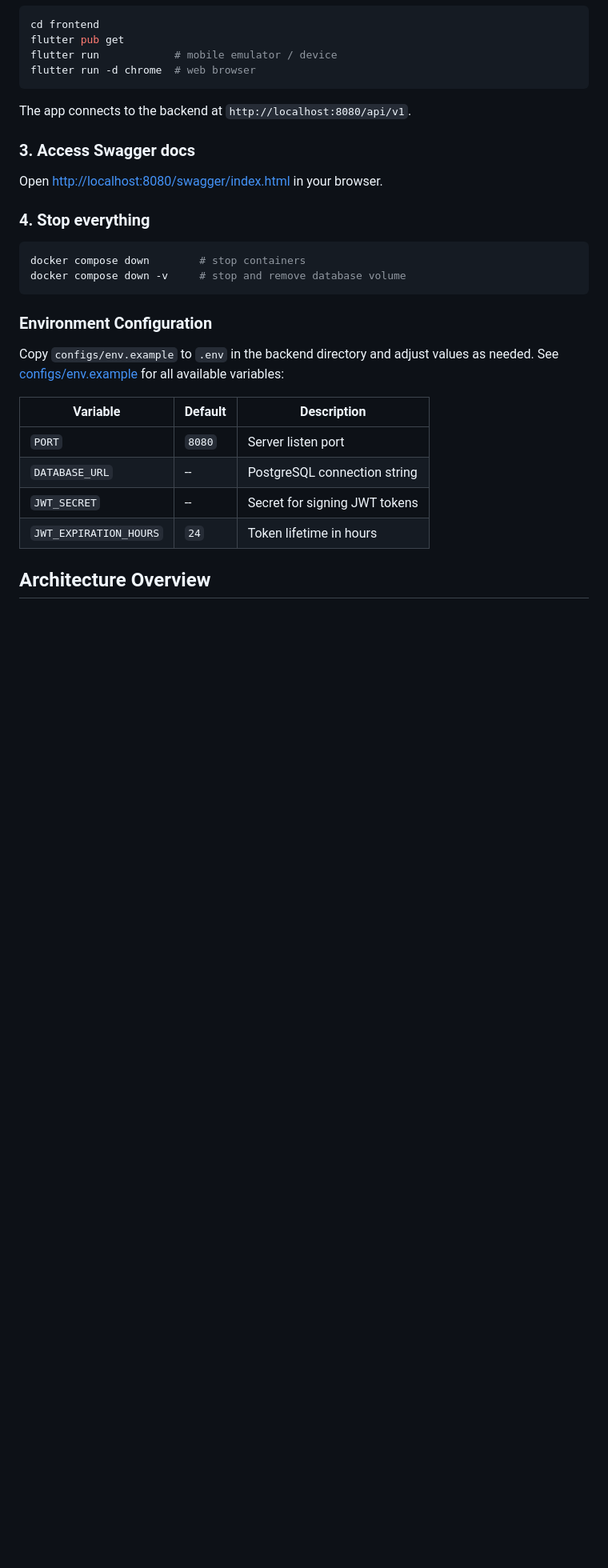
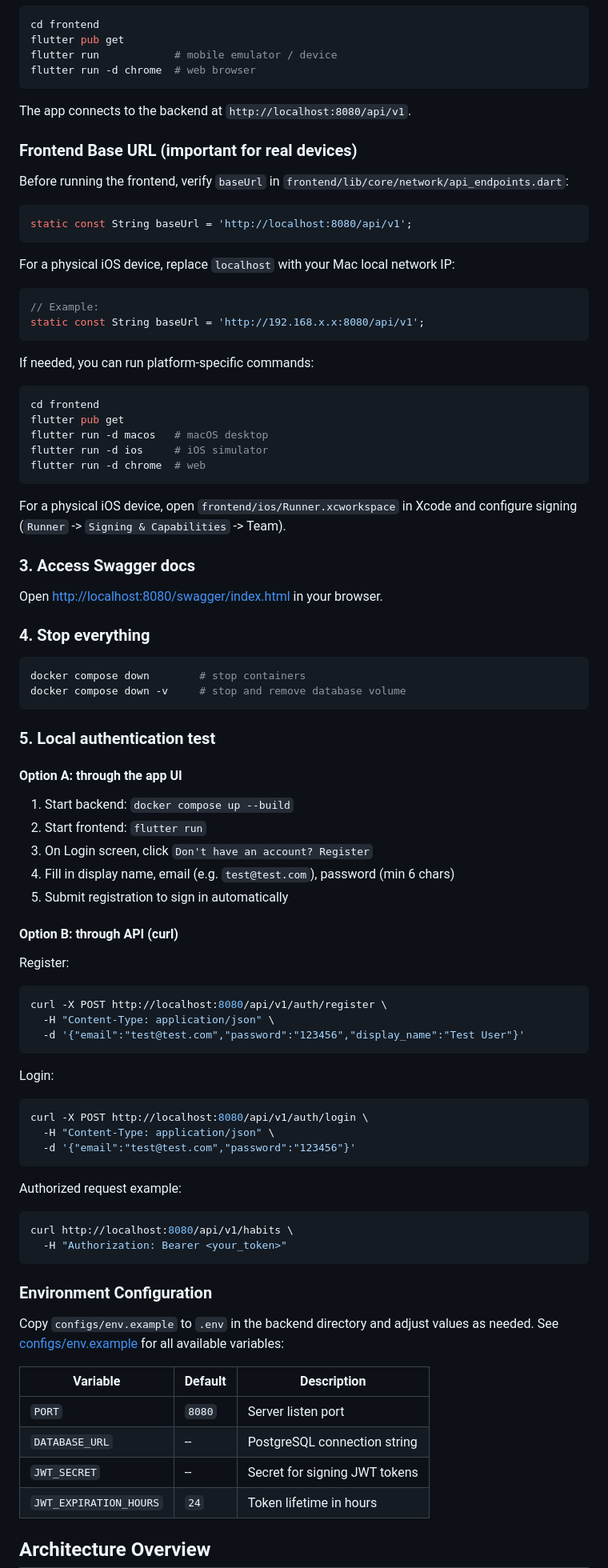
Before and after one commit to retake-routines/redemption-arc, a Markdown page: README.md, the part around one of its changes. Shown at 80% size. Rendered like a GitHub page; blank space fills up the shorter version.

````diff
--- a/README.md
+++ b/README.md
@@ -77,6 +83,33 @@ flutter run -d chrome  # web browser
 
 The app connects to the backend at `http://localhost:8080/api/v1`.
 
+### Frontend Base URL (important for real devices)
+
+Before running the frontend, verify `baseUrl` in `frontend/lib/core/network/api_endpoints.dart`:
+
+```dart
+static const String baseUrl = 'http://localhost:8080/api/v1';
+```
+
+For a physical iOS device, replace `localhost` with your Mac local network IP:
+
+```dart
+// Example:
+static const String baseUrl = 'http://192.168.x.x:8080/api/v1';
+```
+
+If needed, you can run platform-specific commands:
+
+```bash
+cd frontend
+flutter pub get
+flutter run -d macos   # macOS desktop
+flutter run -d ios     # iOS simulator
+flutter run -d chrome  # web
+```
+
+For a physical iOS device, open `frontend/ios/Runner.xcworkspace` in Xcode and configure signing (`Runner` -> `Signing & Capabilities` -> Team).
+
 ### 3. Access Swagger docs
 
 Open [http://localhost:8080/swagger/index.html](http://localhost:8080/swagger/index.html) in your browser.
@@ -86,6 +119,41 @@ Open [http://localhost:8080/swagger/index.html](http://localhost:8080/swagger/in
 ```bash
 docker compose down        # stop containers
 docker compose down -v     # stop and remove database volume
+```
+
+### 5. Local authentication test
+
+#### Option A: through the app UI
+
+1. Start backend: `docker compose up --build`
+2. Start frontend: `flutter run`
+3. On Login screen, click `Don't have an account? Register`
+4. Fill in display name, email (e.g. `test@test.com`), password (min 6 chars)
+5. Submit registration to sign in automatically
+
+#### Option B: through API (curl)
+
+Register:
+
+```bash
+curl -X POST http://localhost:8080/api/v1/auth/register \
+  -H "Content-Type: application/json" \
+  -d '{"email":"test@test.com","password":"123456","display_name":"Test User"}'
+```
+
+Login:
+
+```bash
+curl -X POST http://localhost:8080/api/v1/auth/login \
+  -H "Content-Type: application/json" \
+  -d '{"email":"test@test.com","password":"123456"}'
+```
+
+Authorized request example:
+
+```bash
+curl http://localhost:8080/api/v1/habits \
+  -H "Authorization: Bearer <your_token>"
 ```
 
 ### Environment Configuration
````
Also changed, not shown: other parts of README.md (+36 -0 lines), docs/screenshots/new_habit.png (added), docs/screenshots/profile.png (added).
